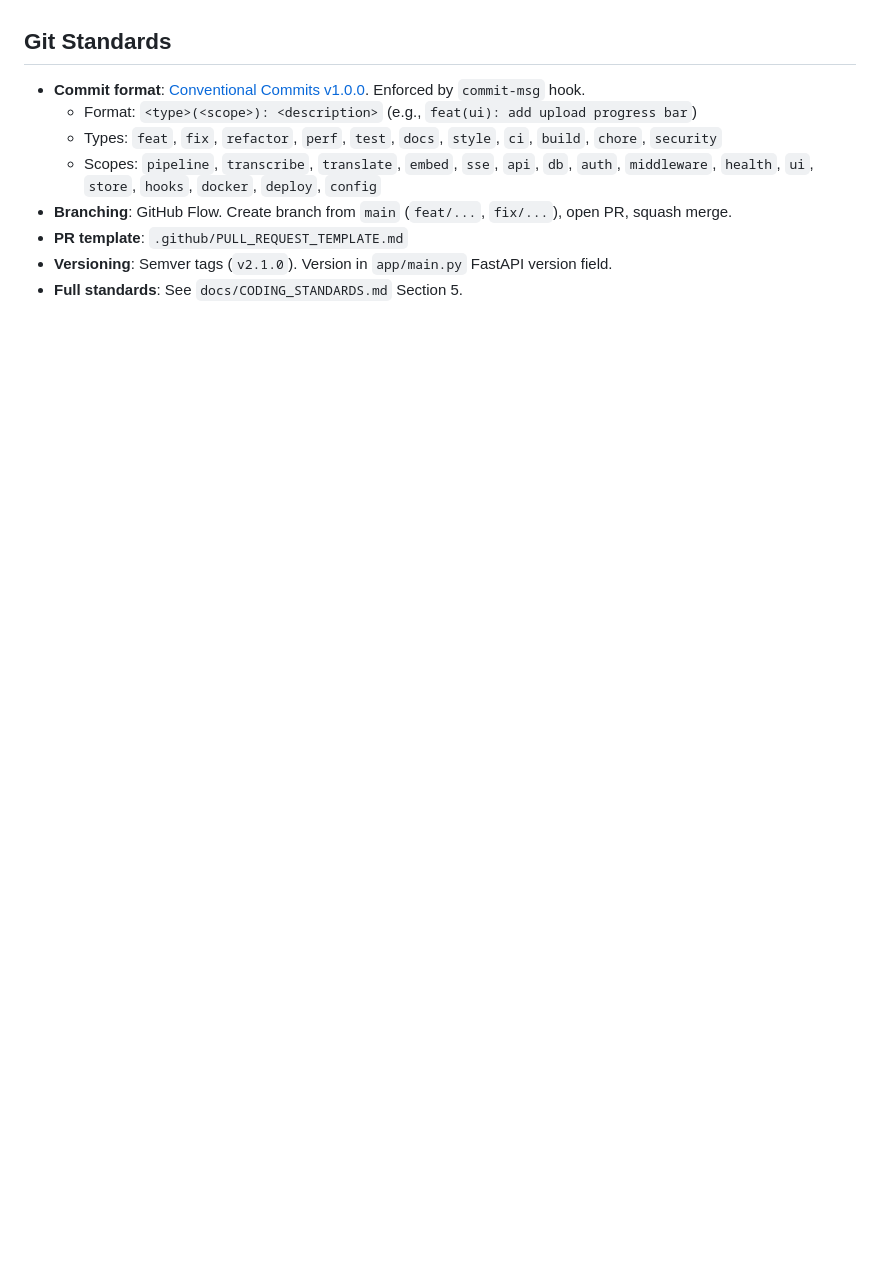
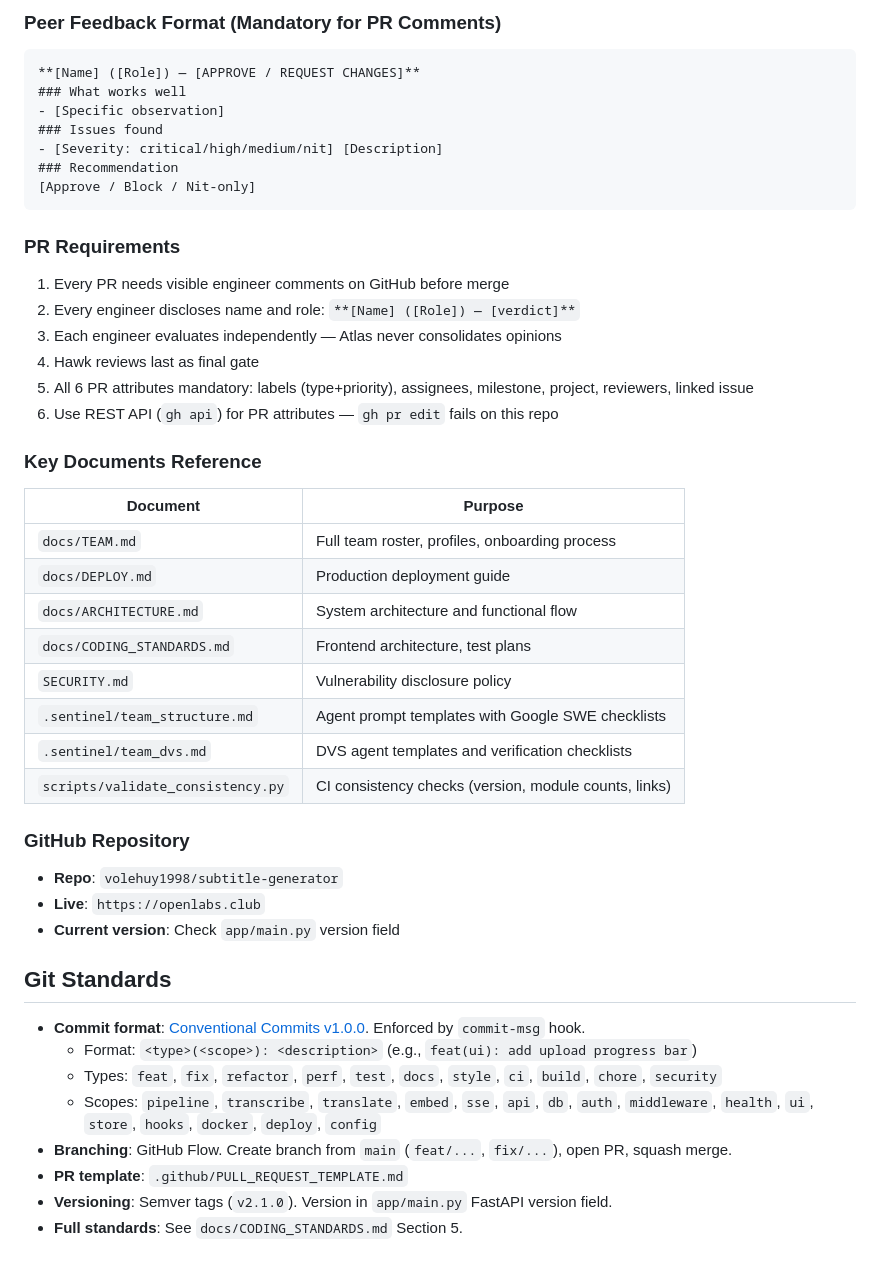
Before and after one commit to volehuy1998/subtitle-generator, a Markdown page: CLAUDE.md, the part around one of its changes. GitHub-like rendering; blank space fills up the shorter version.

````diff
--- a/CLAUDE.md
+++ b/CLAUDE.md
@@ -141,3 +197,39 @@ When adding tests, follow the existing sprint pattern or add to the relevant dom
+### Peer Feedback Format (Mandatory for PR Comments)
+```
+**[Name] ([Role]) — [APPROVE / REQUEST CHANGES]**
+### What works well
+- [Specific observation]
+### Issues found
+- [Severity: critical/high/medium/nit] [Description]
+### Recommendation
+[Approve / Block / Nit-only]
+```
+
+### PR Requirements
+1. Every PR needs visible engineer comments on GitHub before merge
+2. Every engineer discloses name and role: `**[Name] ([Role]) — [verdict]**`
+3. Each engineer evaluates independently — Atlas never consolidates opinions
+4. Hawk reviews last as final gate
+5. All 6 PR attributes mandatory: labels (type+priority), assignees, milestone, project, reviewers, linked issue
+6. Use REST API (`gh api`) for PR attributes — `gh pr edit` fails on this repo
+
+### Key Documents Reference
+| Document | Purpose |
+|----------|---------|
+| `docs/TEAM.md` | Full team roster, profiles, onboarding process |
+| `docs/DEPLOY.md` | Production deployment guide |
+| `docs/ARCHITECTURE.md` | System architecture and functional flow |
+| `docs/CODING_STANDARDS.md` | Frontend architecture, test plans |
+| `SECURITY.md` | Vulnerability disclosure policy |
+| `.sentinel/team_structure.md` | Agent prompt templates with Google SWE checklists |
+| `.sentinel/team_dvs.md` | DVS agent templates and verification checklists |
+| `scripts/validate_consistency.py` | CI consistency checks (version, module counts, links) |
+
+### GitHub Repository
+- **Repo**: `volehuy1998/subtitle-generator`
+- **Live**: `https://openlabs.club`
+- **Current version**: Check `app/main.py` version field
+
 ## Git Standards
 
 - **Commit format**: [Conventional Commits v1.0.0](https://www.conventionalcommits.org/en/v1.0.0/). Enforced by `commit-msg` hook.
````
Also changed, not shown: other parts of CLAUDE.md (+56 -0 lines).
